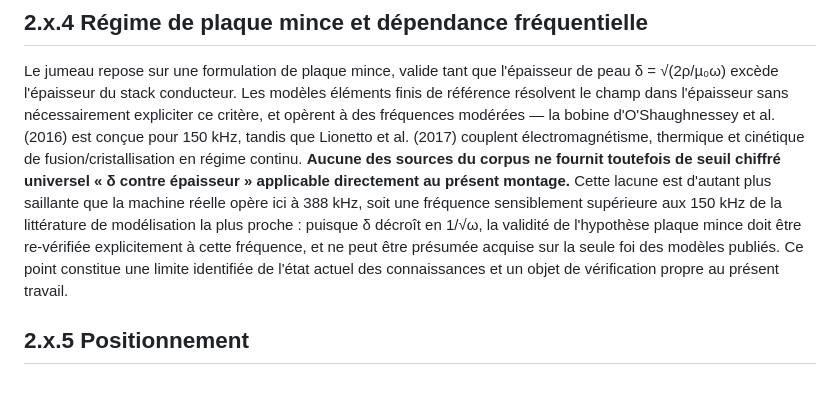
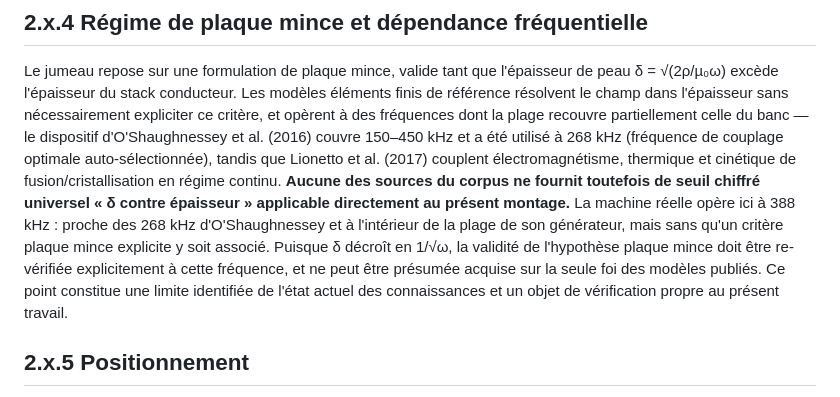
Before and after one commit to maxencesoixante/Jumeau_Soudage_Induction, a Markdown page: docs/etat_art_induction.md, the part around the change. Drawn GitHub-style.

Commit message:
docs(etat-art): corrige la frequence O'Shaughnessey 2016 (150-450 kHz, opere a 268)
L'affirmation << conçue pour 150 kHz >> etait fausse (appareil 150-450 kHz, freq
auto-selectionnee 268 kHz). L'ecart avec les 388 kHz du banc est donc bien plus faible ;
l'argument de verification plaque-mince est conserve mais recadre honnetement.

Co-Authored-By: Claude Opus 4.8 <noreply@anthropic.com>

```diff
--- a/docs/etat_art_induction.md
+++ b/docs/etat_art_induction.md
@@ -82,14 +82,15 @@ calibré dans le jumeau.
 Le jumeau repose sur une formulation de plaque mince, valide tant que l'épaisseur de peau
 δ = √(2ρ/µ₀ω) excède l'épaisseur du stack conducteur. Les modèles éléments finis de référence
 résolvent le champ dans l'épaisseur sans nécessairement expliciter ce critère, et opèrent à des
-fréquences modérées — la bobine d'O'Shaughnessey et al. (2016) est conçue pour 150 kHz, tandis que
-Lionetto et al. (2017) couplent électromagnétisme, thermique et cinétique de fusion/cristallisation en
-régime continu. **Aucune des sources du corpus ne fournit toutefois de seuil chiffré universel « δ
-contre épaisseur » applicable directement au présent montage.** Cette lacune est d'autant plus saillante
-que la machine réelle opère ici à 388 kHz, soit une fréquence sensiblement supérieure aux 150 kHz de la
-littérature de modélisation la plus proche : puisque δ décroît en 1/√ω, la validité de l'hypothèse
-plaque mince doit être re-vérifiée explicitement à cette fréquence, et ne peut être présumée acquise sur
-la seule foi des modèles publiés. Ce point constitue une limite identifiée de l'état actuel des
+fréquences dont la plage recouvre partiellement celle du banc — le dispositif d'O'Shaughnessey et al.
+(2016) couvre 150–450 kHz et a été utilisé à 268 kHz (fréquence de couplage optimale auto-sélectionnée),
+tandis que Lionetto et al. (2017) couplent électromagnétisme, thermique et cinétique de
+fusion/cristallisation en régime continu. **Aucune des sources du corpus ne fournit toutefois de seuil
+chiffré universel « δ contre épaisseur » applicable directement au présent montage.** La machine réelle
+opère ici à 388 kHz : proche des 268 kHz d'O'Shaughnessey et à l'intérieur de la plage de son générateur,
+mais sans qu'un critère plaque mince explicite y soit associé. Puisque δ décroît en 1/√ω, la validité de
+l'hypothèse plaque mince doit être re-vérifiée explicitement à cette fréquence, et ne peut être présumée
+acquise sur la seule foi des modèles publiés. Ce point constitue une limite identifiée de l'état actuel des
 connaissances et un objet de vérification propre au présent travail.
 
 ## 2.x.5 Positionnement
```
